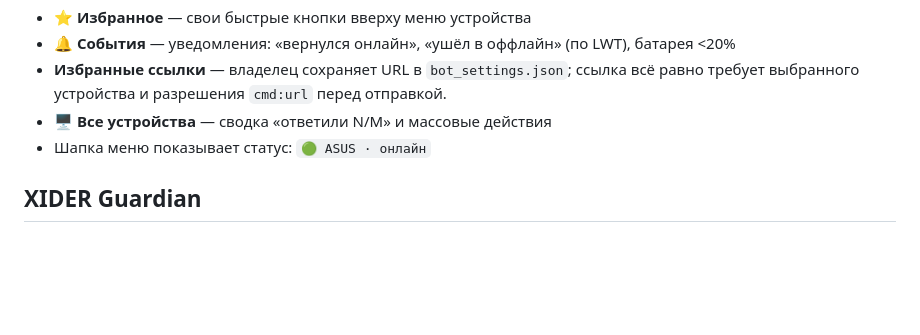
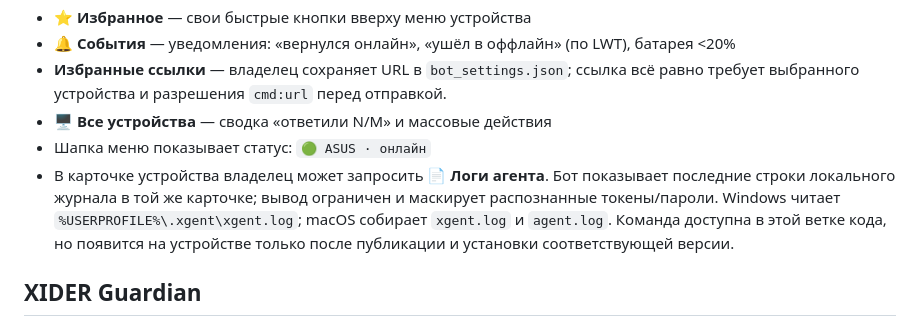
Before and after one commit to invinby/XIDER, a Markdown page: TG-BOT-SERVER/README.md, the part around the change. Drawn GitHub-style; blank space fills up the shorter version.

Commit message:
docs(bot): describe owner agent log view

```diff
--- a/TG-BOT-SERVER/README.md
+++ b/TG-BOT-SERVER/README.md
@@ -72,6 +72,11 @@ python bot.py
 - **Избранные ссылки** — владелец сохраняет URL в `bot_settings.json`; ссылка всё равно требует выбранного устройства и разрешения `cmd:url` перед отправкой.
 - **🖥 Все устройства** — сводка «ответили N/M» и массовые действия
 - Шапка меню показывает статус: `🟢 ASUS · онлайн`
+- В карточке устройства владелец может запросить **📄 Логи агента**. Бот показывает
+  последние строки локального журнала в той же карточке; вывод ограничен и
+  маскирует распознанные токены/пароли. Windows читает `%USERPROFILE%\.xgent\xgent.log`;
+  macOS собирает `xgent.log` и `agent.log`. Команда доступна в этой ветке кода,
+  но появится на устройстве только после публикации и установки соответствующей версии.
 
 ## XIDER Guardian
 
```
